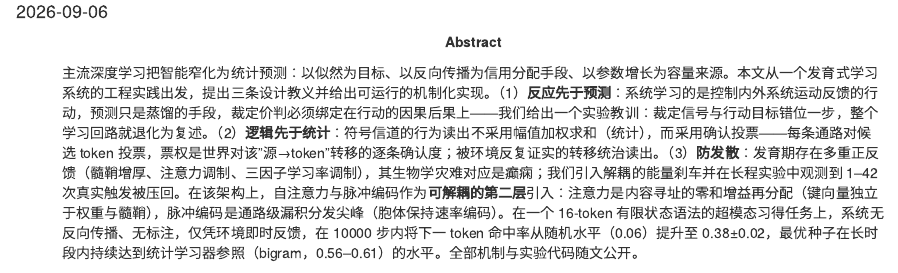
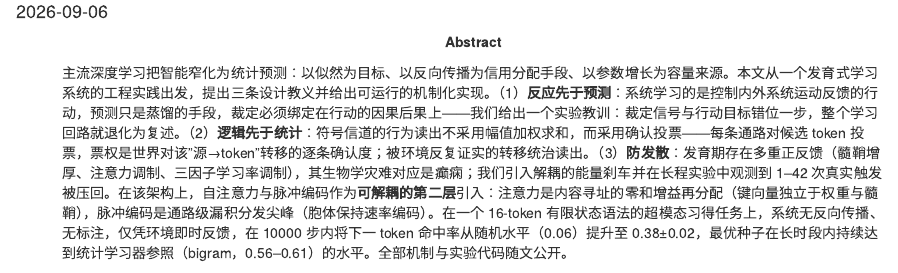
Before and after one commit to chronoload/SDDM-garbage, an R Markdown document (paper/preprint.Rmd): the page in a window 1100 px wide, from 140 px down. Rendered offline with R 4.5, knitr and Pandoc, with nearby package versions.

Commit message:
docs(shuorenhua): README二处句内修(二元骨架节奏/删提示层), preprint摘要错别字与冗余括号修正

```diff
--- a/paper/preprint.Rmd
+++ b/paper/preprint.Rmd
@@ -4,7 +4,7 @@ shorttitle: "Myelin as a Second Operator"
 author: "Anonymous"
 date: "`r Sys.Date()`"
 abstract: |
-  主流深度学习把智能窄化为统计预测：以似然为目标、以反向传播为信用分配手段、以参数增长为容量来源。本文从一个发育式学习系统的工程实践出发，提出三条设计教义并给出可运行的机制化实现。（1）**反应先于预测**：系统学习的是控制内外系统运动反馈的行动，预测只是蒸馏的手段，裁定价判必须绑定在行动的因果后果上——我们给出一个实验教训：裁定信号与行动目标错位一步，整个学习回路就退化为复述。（2）**逻辑先于统计**：符号信道的行为读出不采用幅值加权求和（统计），而采用确认投票——每条通路对候选 token 投票，票权是世界对该"源→token"转移的逐条确认度；被环境反复证实的转移统治读出。（3）**防发散**：发育期存在多重正反馈（髓鞘增厚、注意力调制、三因子学习率调制），其生物学灾难对应是癫痫；我们引入解耦的能量刹车并在长程实验中观测到 1–42 次真实触发被压回。在该架构上，自注意力与脉冲编码作为**可解耦的第二层**引入：注意力是内容寻址的零和增益再分配（键向量独立于权重与髓鞘），脉冲编码是通路级漏积分发尖峰（胞体保持速率编码）。在一个 16-token 有限状态语法的超模态习得任务上，系统无反向传播、无标注，仅凭环境即时反馈，在 10000 步内将下一 token 命中率从随机水平（0.06）提升至 0.38±0.02，最优种子在长时段内持续达到统计学习器参照（bigram，0.56–0.61）的水平。全部机制与实验代码随文公开。
+  主流深度学习把智能窄化为统计预测：以似然为目标、以反向传播为信用分配手段、以参数增长为容量来源。本文从一个发育式学习系统的工程实践出发，提出三条设计教义并给出可运行的机制化实现。（1）**反应先于预测**：系统学习的是控制内外系统运动反馈的行动，预测只是蒸馏的手段，裁定必须绑定在行动的因果后果上——我们给出一个实验教训：裁定信号与行动目标错位一步，整个学习回路就退化为复述。（2）**逻辑先于统计**：符号信道的行为读出不采用幅值加权求和，而采用确认投票——每条通路对候选 token 投票，票权是世界对该"源→token"转移的逐条确认度；被环境反复证实的转移统治读出。（3）**防发散**：发育期存在多重正反馈（髓鞘增厚、注意力调制、三因子学习率调制），其生物学灾难对应是癫痫；我们引入解耦的能量刹车并在长程实验中观测到 1–42 次真实触发被压回。在该架构上，自注意力与脉冲编码作为**可解耦的第二层**引入：注意力是内容寻址的零和增益再分配（键向量独立于权重与髓鞘），脉冲编码是通路级漏积分发尖峰（胞体保持速率编码）。在一个 16-token 有限状态语法的超模态习得任务上，系统无反向传播、无标注，仅凭环境即时反馈，在 10000 步内将下一 token 命中率从随机水平（0.06）提升至 0.38±0.02，最优种子在长时段内持续达到统计学习器参照（bigram，0.56–0.61）的水平。全部机制与实验代码随文公开。
 keywords: "developmental learning; myelination; local learning; three-factor rules; attention; spiking; cumulative culture"
 output:
   html_document:
```
